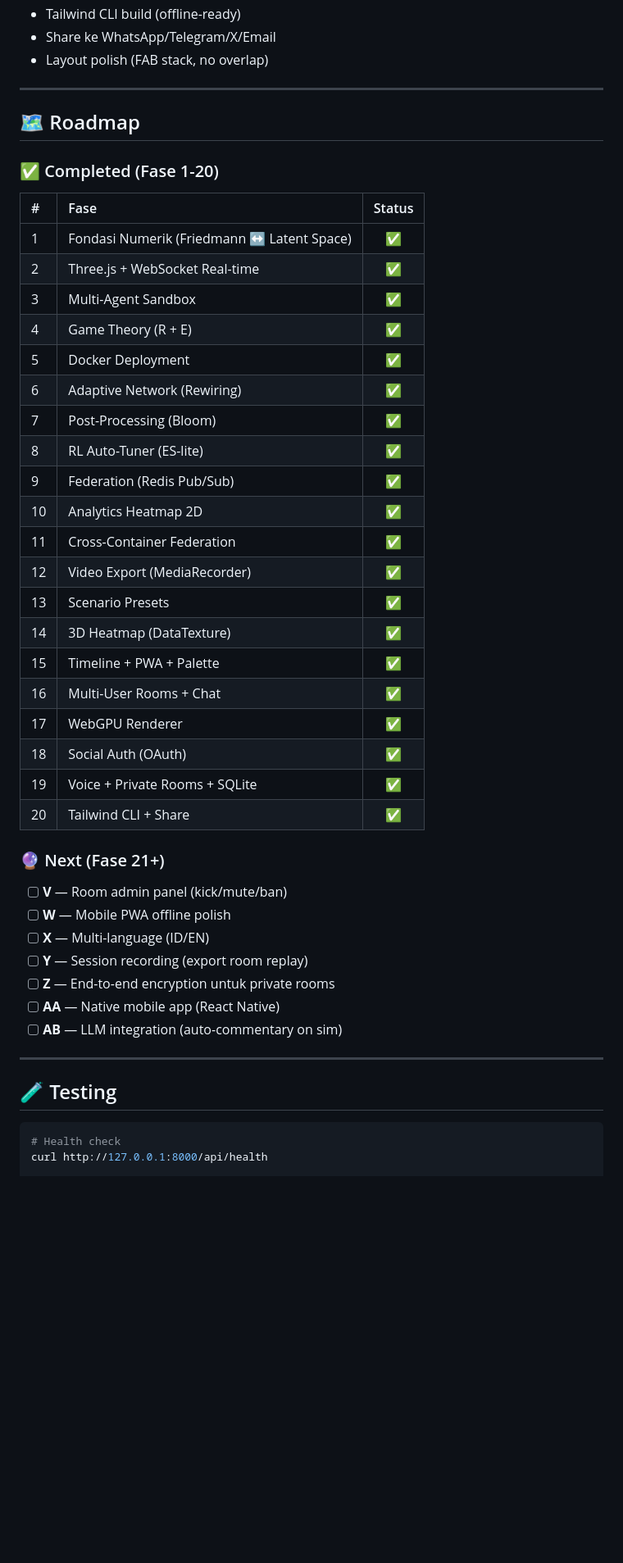
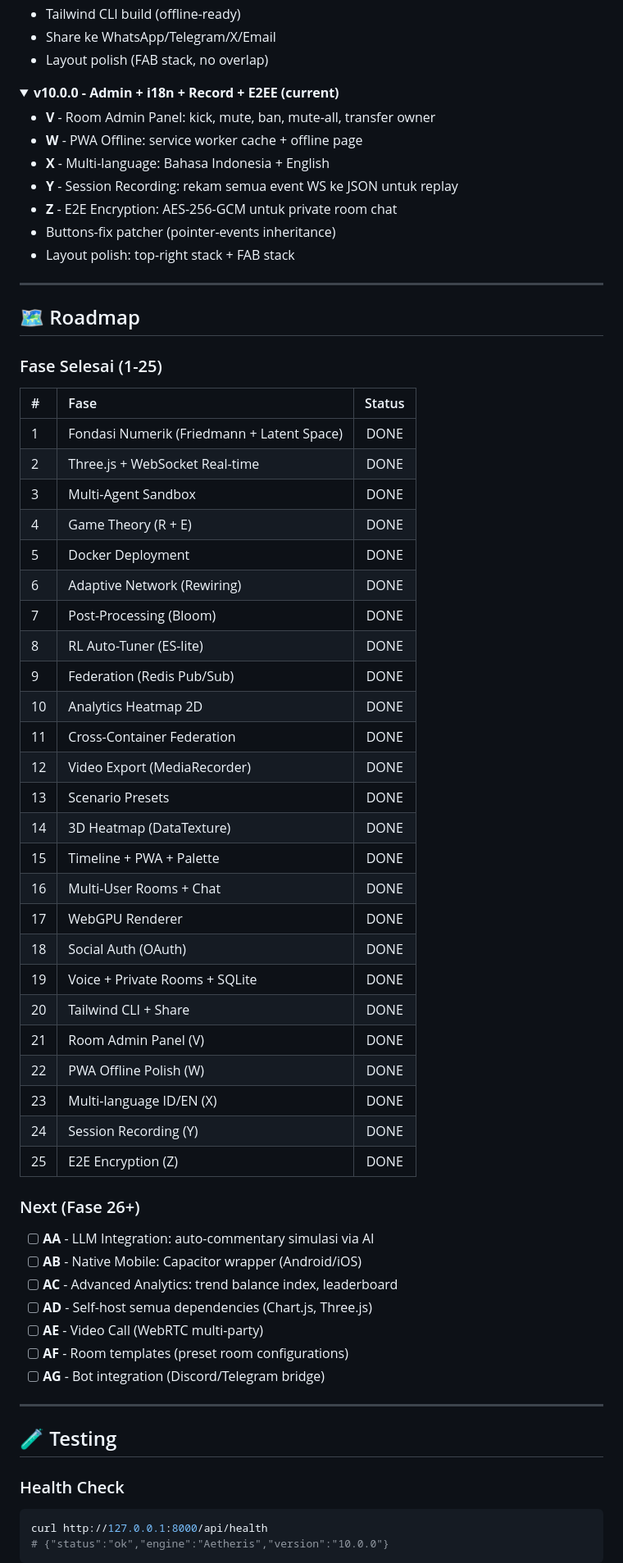
Before and after one commit to duhemen/aetheris, a Markdown page: README.md, the part around one of its changes. Shown at 82% size. Rendered like a GitHub page; folded sections open; blank space fills up the shorter version.

Commit message:
docs: README v10.0.0 - update lengkap dengan fitur V W X Y Z

````diff
--- a/README.md
+++ b/README.md
@@ -438,52 +500,74 @@ FACEBOOK_CLIENT_SECRET=
 - Tailwind CLI build (offline-ready)
 - Share ke WhatsApp/Telegram/X/Email
 - Layout polish (FAB stack, no overlap)
+
+</details>
+
+<details open>
+<summary><b>v10.0.0 - Admin + i18n + Record + E2EE (current)</b></summary>
+
+- **V** - Room Admin Panel: kick, mute, ban, mute-all, transfer owner
+- **W** - PWA Offline: service worker cache + offline page
+- **X** - Multi-language: Bahasa Indonesia + English
+- **Y** - Session Recording: rekam semua event WS ke JSON untuk replay
+- **Z** - E2E Encryption: AES-256-GCM untuk private room chat
+- Buttons-fix patcher (pointer-events inheritance)
+- Layout polish: top-right stack + FAB stack
+
 </details>
 
 ---
 
 ## 🗺️ Roadmap
 
-### ✅ Completed (Fase 1-20)
+### Fase Selesai (1-25)
 
 | # | Fase | Status |
 | :--- | :--- | :---: |
-| 1 | Fondasi Numerik (Friedmann ↔ Latent Space) | ✅ |
-| 2 | Three.js + WebSocket Real-time | ✅ |
-| 3 | Multi-Agent Sandbox | ✅ |
-| 4 | Game Theory (R + E) | ✅ |
-| 5 | Docker Deployment | ✅ |
-| 6 | Adaptive Network (Rewiring) | ✅ |
-| 7 | Post-Processing (Bloom) | ✅ |
-| 8 | RL Auto-Tuner (ES-lite) | ✅ |
-| 9 | Federation (Redis Pub/Sub) | ✅ |
-| 10 | Analytics Heatmap 2D | ✅ |
-| 11 | Cross-Container Federation | ✅ |
-| 12 | Video Export (MediaRecorder) | ✅ |
-| 13 | Scenario Presets | ✅ |
-| 14 | 3D Heatmap (DataTexture) | ✅ |
-| 15 | Timeline + PWA + Palette | ✅ |
-| 16 | Multi-User Rooms + Chat | ✅ |
-| 17 | WebGPU Renderer | ✅ |
-| 18 | Social Auth (OAuth) | ✅ |
-| 19 | Voice + Private Rooms + SQLite | ✅ |
-| 20 | Tailwind CLI + Share | ✅ |
+| 1 | Fondasi Numerik (Friedmann + Latent Space) | DONE |
+| 2 | Three.js + WebSocket Real-time | DONE |
+| 3 | Multi-Agent Sandbox | DONE |
+| 4 | Game Theory (R + E) | DONE |
+| 5 | Docker Deployment | DONE |
+| 6 | Adaptive Network (Rewiring) | DONE |
+| 7 | Post-Processing (Bloom) | DONE |
+| 8 | RL Auto-Tuner (ES-lite) | DONE |
+| 9 | Federation (Redis Pub/Sub) | DONE |
+| 10 | Analytics Heatmap 2D | DONE |
+| 11 | Cross-Container Federation | DONE |
+| 12 | Video Export (MediaRecorder) | DONE |
+| 13 | Scenario Presets | DONE |
+| 14 | 3D Heatmap (DataTexture) | DONE |
+| 15 | Timeline + PWA + Palette | DONE |
+| 16 | Multi-User Rooms + Chat | DONE |
+| 17 | WebGPU Renderer | DONE |
+| 18 | Social Auth (OAuth) | DONE |
+| 19 | Voice + Private Rooms + SQLite | DONE |
+| 20 | Tailwind CLI + Share | DONE |
+| 21 | Room Admin Panel (V) | DONE |
+| 22 | PWA Offline Polish (W) | DONE |
+| 23 | Multi-language ID/EN (X) | DONE |
+| 24 | Session Recording (Y) | DONE |
+| 25 | E2E Encryption (Z) | DONE |
 
-### 🔮 Next (Fase 21+)
+### Next (Fase 26+)
 
-- [ ] **V** — Room admin panel (kick/mute/ban)
-- [ ] **W** — Mobile PWA offline polish
-- [ ] **X** — Multi-language (ID/EN)
-- [ ] **Y** — Session recording (export room replay)
-- [ ] **Z** — End-to-end encryption untuk private rooms
-- [ ] **AA** — Native mobile app (React Native)
-- [ ] **AB** — LLM integration (auto-commentary on sim)
+- [ ] **AA** - LLM Integration: auto-commentary simulasi via AI
+- [ ] **AB** - Native Mobile: Capacitor wrapper (Android/iOS)
+- [ ] **AC** - Advanced Analytics: trend balance index, leaderboard
+- [ ] **AD** - Self-host semua dependencies (Chart.js, Three.js)
+- [ ] **AE** - Video Call (WebRTC multi-party)
+- [ ] **AF** - Room templates (preset room configurations)
+- [ ] **AG** - Bot integration (Discord/Telegram bridge)
 
 ---
 
 ## 🧪 Testing
 
+### Health Check
+
 ```bash
-# Health check
 curl http://127.0.0.1:8000/api/health
+# {"status":"ok","engine":"Aetheris","version":"10.0.0"}
+```
 
````
Also changed, not shown: other parts of README.md (+286 -174 lines).
